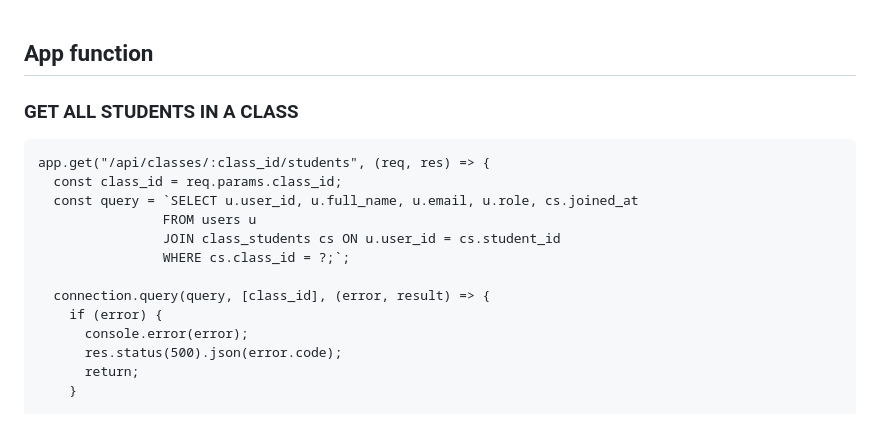
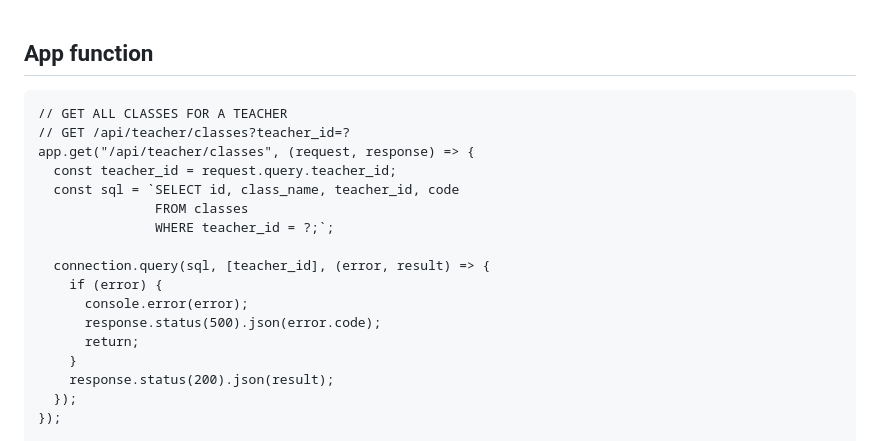
Before and after one commit to quanpm45654/project-4-flutter-app, a Markdown page: README.md, the part around one of its changes. GitHub-like rendering.

````diff
--- a/README.md
+++ b/README.md
@@ -1,18 +1,20 @@
 ## App function
+```
+// GET ALL CLASSES FOR A TEACHER
+// GET /api/teacher/classes?teacher_id=?
+app.get("/api/teacher/classes", (request, response) => {
+  const teacher_id = request.query.teacher_id;
+  const sql = `SELECT id, class_name, teacher_id, code
+               FROM classes
+               WHERE teacher_id = ?;`;
 
-### GET ALL STUDENTS IN A CLASS
-```
-app.get("/api/classes/:class_id/students", (req, res) => {
-  const class_id = req.params.class_id;
-  const query = `SELECT u.user_id, u.full_name, u.email, u.role, cs.joined_at
-                FROM users u
-                JOIN class_students cs ON u.user_id = cs.student_id
-                WHERE cs.class_id = ?;`;
-
-  connection.query(query, [class_id], (error, result) => {
+  connection.query(sql, [teacher_id], (error, result) => {
     if (error) {
       console.error(error);
-      res.status(500).json(error.code);
+      response.status(500).json(error.code);
       return;
     }
+    response.status(200).json(result);
+  });
+});
 
````
Also changed, not shown: other parts of README.md (+249 -296 lines).
